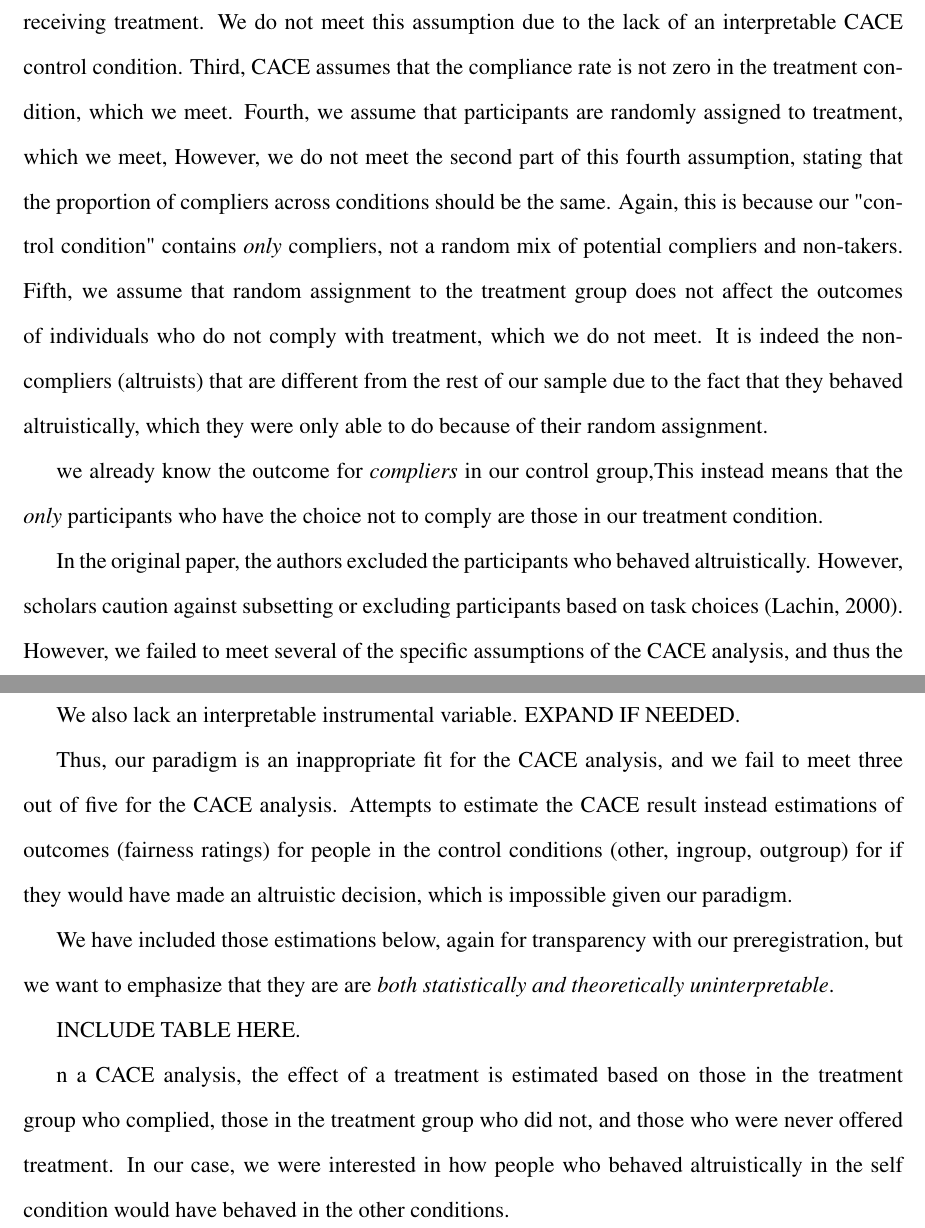
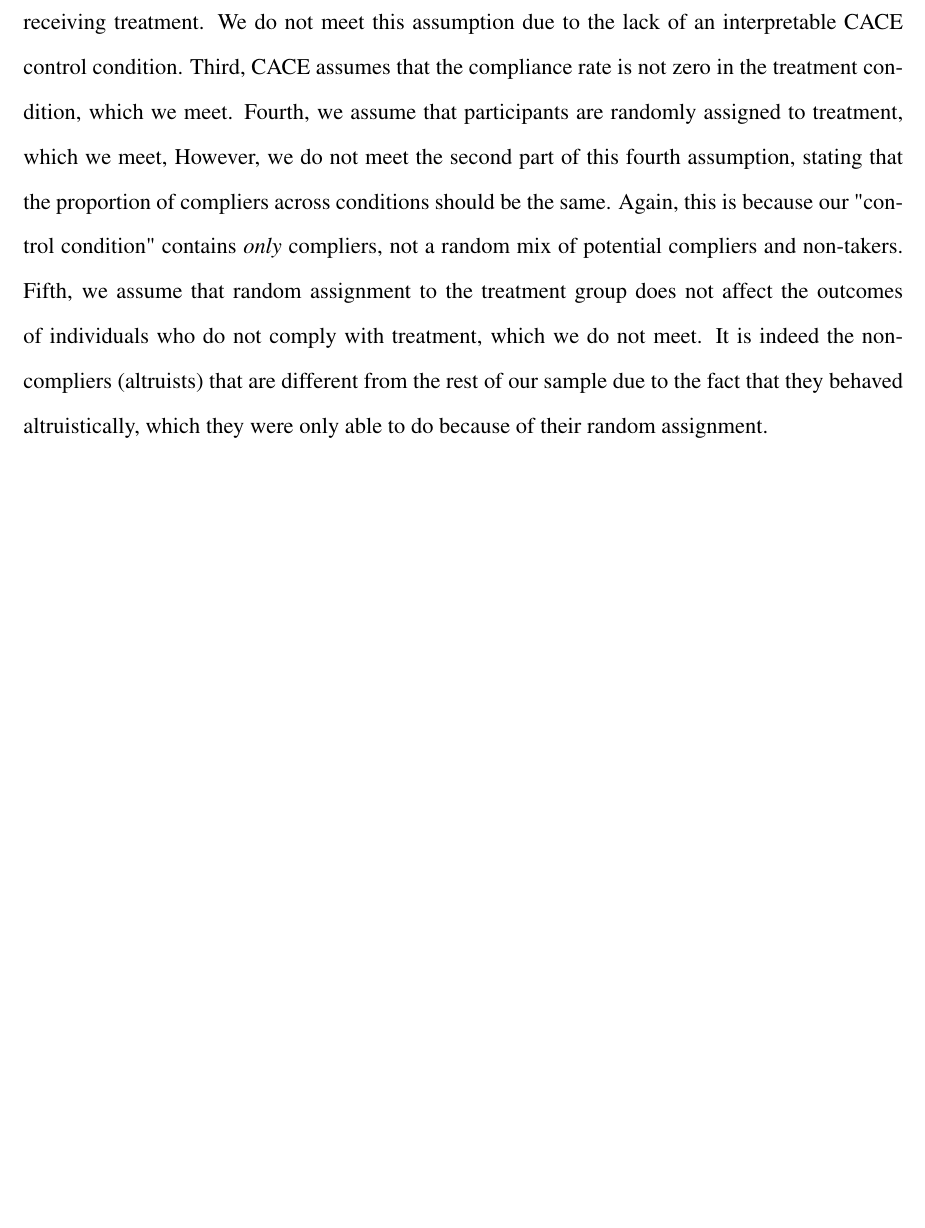
Before and after one commit to clairerobertson/moral_hypocrisy_replication, a LaTeX document (Manuscript/Supplement copy.tex): two parts of pages 6 and 7 of 24 before the commit and part of page 6 of 23 after it, the two joined at a grey line, cut so that both start at the same text, the shorter picture padded with empty space. Compiled offline with pdfLaTeX.

Commit message:
Update Supplement copy.tex

```diff
--- a/Manuscript/Supplement copy.tex
+++ b/Manuscript/Supplement copy.tex
@@ -292,26 +292,6 @@ We, however, had an inverse situation due to the structure of our study. The "ou
 Thus, we do not meet the five assumptions necessary for a CACE analysis, as laid out in Connell (2010) for a CACE analysis. We ennumerate these below.
 
 The first assumption states that outcomes for each participant are independent of one another, or the Stable Unit Treatment Value Assumption (SUTVA) (Connell, 2010). We do meet this criteria. Second, we must there is a monotonic relationship between treatment assignment and treatment receipt, meaning that no participants who were assigned to treatment had reduced likelihood of receiving treatment. We do not meet this assumption due to the lack of an interpretable CACE control condition. Third, CACE assumes that the compliance rate is not zero in the treatment condition, which we meet. Fourth, we assume that participants are randomly assigned to treatment, which we meet, However, we do not meet the second part of this fourth assumption, stating that the proportion of compliers across conditions should be the same. Again, this is because our "control condition" contains \emph{only} compliers, not a random mix of potential compliers and non-takers. Fifth, we assume that random assignment to the treatment group does not affect the outcomes of individuals who do not comply with treatment, which we do not meet. It is indeed the non-compliers (altruists) that are different from the rest of our sample due to the fact that they behaved altruistically, which they were only able to do because of their random assignment.
-
-
-
-we already know the outcome for \emph{compliers} in our control group,This instead means that the \emph{only} participants who have the choice not to comply are those in our treatment condition.
-
-In the original paper, the authors excluded the participants who behaved altruistically. However, scholars caution against subsetting or excluding participants based on task choices (Lachin, 2000). However, we failed to meet several of the specific assumptions of the CACE analysis, and thus the results were not meaningful nor statistically interpretable.
-
-We also lack an interpretable instrumental variable. EXPAND IF NEEDED.
-
-Thus, our paradigm is an inappropriate fit for the CACE analysis, and we fail to meet three out of five for the CACE analysis.  Attempts to estimate the CACE result instead estimations of outcomes (fairness ratings) for people in the control conditions (other, ingroup, outgroup) for if they would have made an altruistic decision, which is impossible given our paradigm.
-
-We have included those estimations below, again for transparency with our preregistration, but we want to emphasize that they are are \emph{both statistically and theoretically uninterpretable}.
-
-INCLUDE TABLE HERE.
-
-
-n a CACE analysis, the effect of a treatment is estimated based on those in the treatment group who complied, those in the treatment group who did not, and those who were never offered treatment. In our case, we were interested in how people who behaved altruistically in the self condition would have behaved in the other conditions.
-
-
-
 
 %%%%%%%%%%%%%%%%%%%%%%%%%%%%%%%%%%%%%%%%%%%%%%%%%%%%%%%%%%%%%%%%%%%%%%%%%%%%%%
 %%%%%%% RECRUITMENT RECRUITMENT RECRUITMENT %%%%%%%%%%%%%%%%%
```
